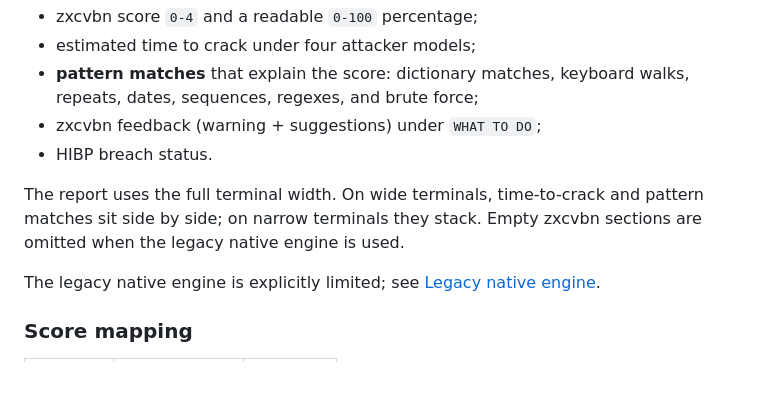
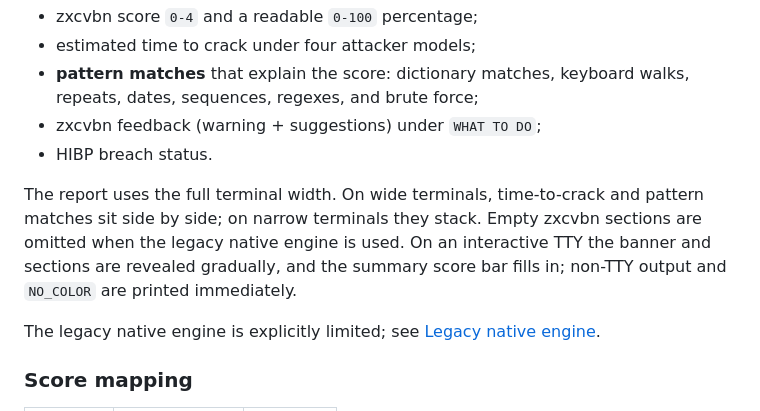
Before and after one commit to Roma476/IsMyPwdSafe, a Markdown page: README.md, the part around the change. Drawn GitHub-style; blank space fills up the shorter version.

Commit message:
feat(ui): restore gradual report animation

```diff
--- a/README.md
+++ b/README.md
@@ -158,7 +158,9 @@ The default zxcvbn path renders:
 
 The report uses the full terminal width. On wide terminals, time-to-crack and
 pattern matches sit side by side; on narrow terminals they stack. Empty zxcvbn
-sections are omitted when the legacy native engine is used.
+sections are omitted when the legacy native engine is used. On an interactive
+TTY the banner and sections are revealed gradually, and the summary score bar
+fills in; non-TTY output and `NO_COLOR` are printed immediately.
 
 The legacy native engine is explicitly limited; see
 [Legacy native engine](#legacy-native-engine).
```
Also changed, not shown: CHANGELOG.md (+3 -0 lines), docs/assets/demo.gif, 2 other files.
